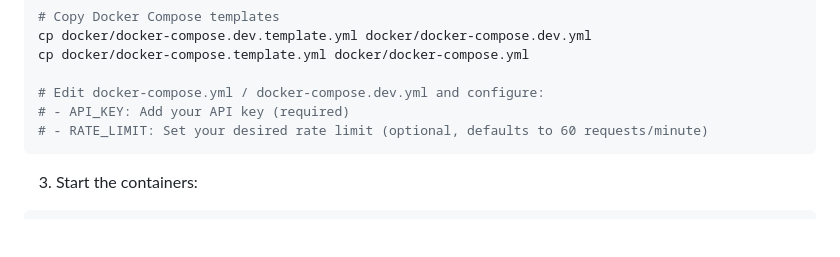
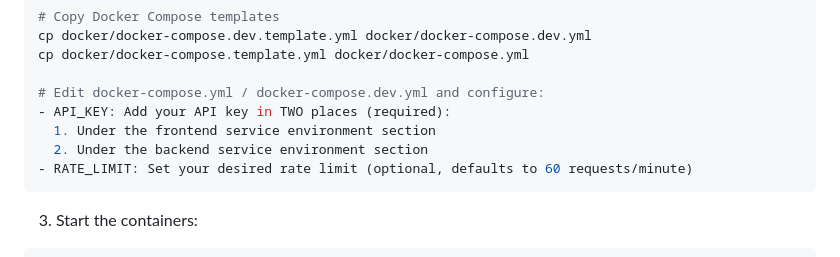
Before and after one commit to herrschmidt/doc-to-markdown, a Markdown page: README.md, the part around the change. Rendered like a GitHub page; blank space fills up the shorter version.

Commit message:
Update READMEs to clarify API key placement in docker-compose

````diff
--- a/README.md
+++ b/README.md
@@ -41,8 +41,10 @@ cp docker/docker-compose.dev.template.yml docker/docker-compose.dev.yml
 cp docker/docker-compose.template.yml docker/docker-compose.yml
 
 # Edit docker-compose.yml / docker-compose.dev.yml and configure:
-# - API_KEY: Add your API key (required)
-# - RATE_LIMIT: Set your desired rate limit (optional, defaults to 60 requests/minute)
+- API_KEY: Add your API key in TWO places (required):
+  1. Under the frontend service environment section
+  2. Under the backend service environment section
+- RATE_LIMIT: Set your desired rate limit (optional, defaults to 60 requests/minute)
 ```
 
 3. Start the containers:
````
Also changed, not shown: docker/README.md (+3 -1 lines).
